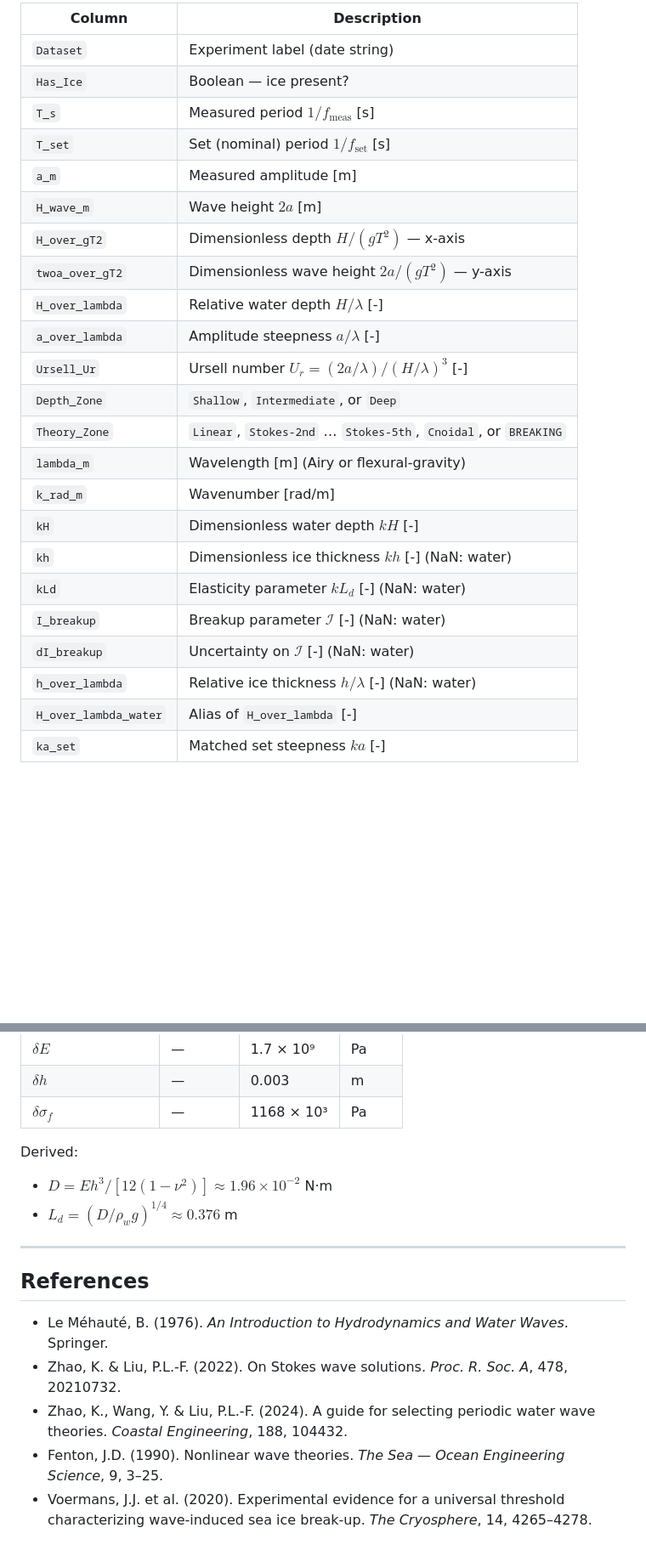
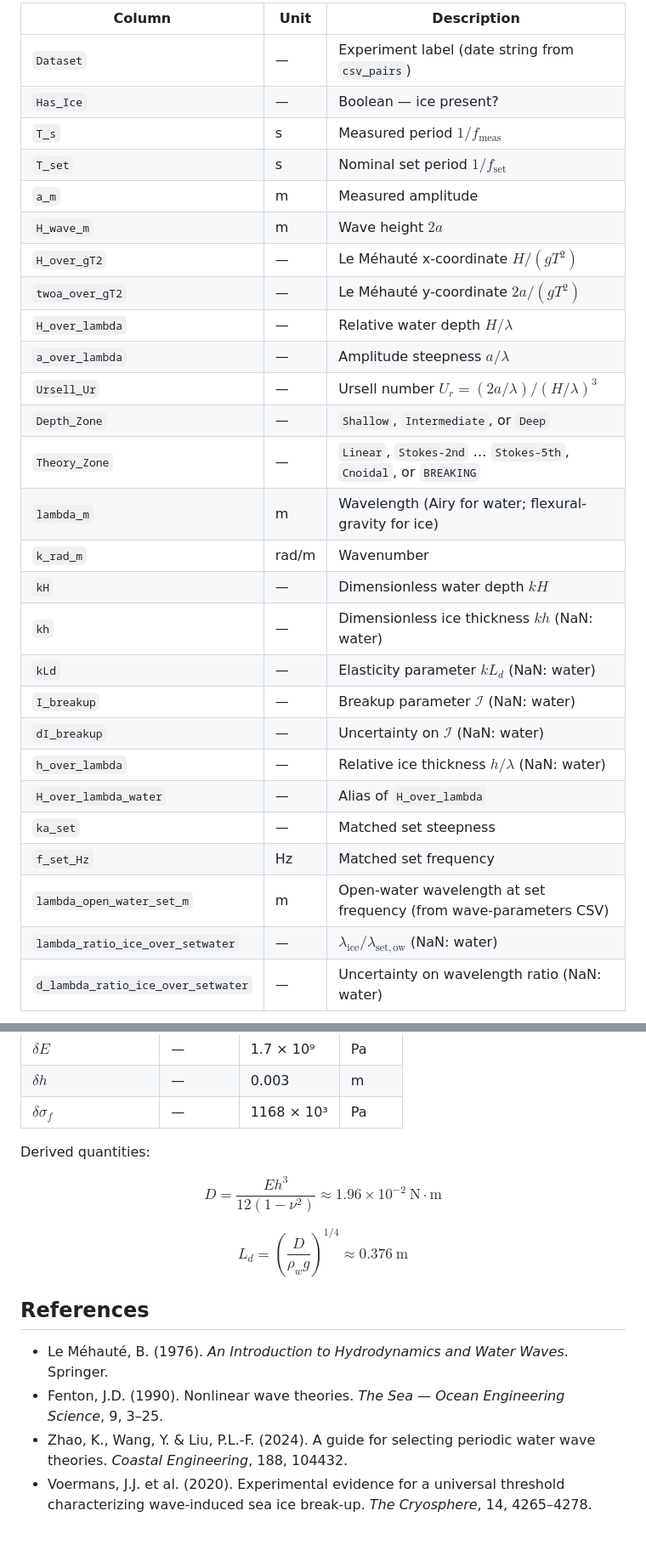
Before and after one commit to MatildeBureau/SIWWI2026, a Markdown page: wave_classifier/README_LeMehaute.md, 2 parts joined by grey strips. Shown at 85% size. GitHub-like rendering; blank space fills up the shorter version.

```diff
--- a/wave_classifier/README_LeMehaute.md
+++ b/wave_classifier/README_LeMehaute.md
@@ -71,27 +121,31 @@ Pairs of `.csv` files per experiment, defined in `csv_pairs` at the top of the s
 
-| Column | Description |
-|--------|-------------|
-| `Dataset` | Experiment label (date string) |
-| `Has_Ice` | Boolean — ice present? |
-| `T_s` | Measured period $1/f_\text{meas}$ [s] |
-| `T_set` | Set (nominal) period $1/f_\text{set}$ [s] |
-| `a_m` | Measured amplitude [m] |
-| `H_wave_m` | Wave height $2a$ [m] |
-| `H_over_gT2` | Dimensionless depth $H/(gT^2)$ — x-axis |
-| `twoa_over_gT2` | Dimensionless wave height $2a/(gT^2)$ — y-axis |
-| `H_over_lambda` | Relative water depth $H/\lambda$ [-] |
-| `a_over_lambda` | Amplitude steepness $a/\lambda$ [-] |
-| `Ursell_Ur` | Ursell number $U_r = (2a/\lambda)/(H/\lambda)^3$ [-] |
-| `Depth_Zone` | `Shallow`, `Intermediate`, or `Deep` |
-| `Theory_Zone` | `Linear`, `Stokes-2nd` … `Stokes-5th`, `Cnoidal`, or `BREAKING` |
-| `lambda_m` | Wavelength [m] (Airy or flexural-gravity) |
-| `k_rad_m` | Wavenumber [rad/m] |
-| `kH` | Dimensionless water depth $kH$ [-] |
-| `kh` | Dimensionless ice thickness $kh$ [-] (NaN: water) |
-| `kLd` | Elasticity parameter $kL_d$ [-] (NaN: water) |
-| `I_breakup` | Breakup parameter $\mathcal{I}$ [-] (NaN: water) |
-| `dI_breakup` | Uncertainty on $\mathcal{I}$ [-] (NaN: water) |
-| `h_over_lambda` | Relative ice thickness $h/\lambda$ [-] (NaN: water) |
-| `H_over_lambda_water` | Alias of `H_over_lambda` [-] |
-| `ka_set` | Matched set steepness $ka$ [-] |
+| Column | Unit | Description |
+|---|---|---|
+| `Dataset` | — | Experiment label (date string from `csv_pairs`) |
+| `Has_Ice` | — | Boolean — ice present? |
+| `T_s` | s | Measured period $1/f_\mathrm{meas}$ |
+| `T_set` | s | Nominal set period $1/f_\mathrm{set}$ |
+| `a_m` | m | Measured amplitude |
+| `H_wave_m` | m | Wave height $2a$ |
+| `H_over_gT2` | — | Le Méhauté x-coordinate $H/(gT^2)$ |
+| `twoa_over_gT2` | — | Le Méhauté y-coordinate $2a/(gT^2)$ |
+| `H_over_lambda` | — | Relative water depth $H/\lambda$ |
+| `a_over_lambda` | — | Amplitude steepness $a/\lambda$ |
+| `Ursell_Ur` | — | Ursell number $U_r = (2a/\lambda)/(H/\lambda)^3$ |
+| `Depth_Zone` | — | `Shallow`, `Intermediate`, or `Deep` |
+| `Theory_Zone` | — | `Linear`, `Stokes-2nd` … `Stokes-5th`, `Cnoidal`, or `BREAKING` |
+| `lambda_m` | m | Wavelength (Airy for water; flexural-gravity for ice) |
+| `k_rad_m` | rad/m | Wavenumber |
+| `kH` | — | Dimensionless water depth $kH$ |
+| `kh` | — | Dimensionless ice thickness $kh$ (NaN: water) |
+| `kLd` | — | Elasticity parameter $kL_d$ (NaN: water) |
+| `I_breakup` | — | Breakup parameter $\mathcal{I}$ (NaN: water) |
+| `dI_breakup` | — | Uncertainty on $\mathcal{I}$ (NaN: water) |
+| `h_over_lambda` | — | Relative ice thickness $h/\lambda$ (NaN: water) |
+| `H_over_lambda_water` | — | Alias of `H_over_lambda` |
+| `ka_set` | — | Matched set steepness |
+| `f_set_Hz` | Hz | Matched set frequency |
+| `lambda_open_water_set_m` | m | Open-water wavelength at set frequency (from wave-parameters CSV) |
+| `lambda_ratio_ice_over_setwater` | — | $\lambda_\mathrm{ice} / \lambda_\mathrm{set,ow}$ (NaN: water) |
+| `d_lambda_ratio_ice_over_setwater` | — | Uncertainty on wavelength ratio (NaN: water) |
 
@@ -162,18 +275,18 @@ Values I have used in both scripts (set at the top of each):
 | Flexural strength | $\sigma_f$ | 1985 × 10³ | Pa |
 | $\delta E$ | — | 1.7 × 10⁹ | Pa |
 | $\delta h$ | — | 0.003 | m |
-| $\delta\sigma_f$ | — | 1168 × 10³ | Pa |
+| $\delta \sigma_f$ | — | 1168 × 10³ | Pa |
 
-Derived:
-- $D = Eh^3/[12(1-\nu^2)] \approx 1.96 \times 10^{-2}$ N·m
-- $L_d = (D/\rho_w g)^{1/4} \approx 0.376$ m
+Derived quantities:
 
----
+$$D = \frac{Eh^3}{12(1-\nu^2)} \approx 1.96 \times 10^{-2} \ \mathrm{N \cdot m}$$
+
+$$L_d = \left(\frac{D}{\rho_w g}\right)^{1/4} \approx 0.376 \ \mathrm{m}$$
+
 
 ## References
 
 - Le Méhauté, B. (1976). *An Introduction to Hydrodynamics and Water Waves*. Springer.
-- Zhao, K. & Liu, P.L.-F. (2022). On Stokes wave solutions. *Proc. R. Soc. A*, 478, 20210732.
+- Fenton, J.D. (1990). Nonlinear wave theories. *The Sea — Ocean Engineering Science*, 9, 3–25.
 - Zhao, K., Wang, Y. & Liu, P.L.-F. (2024). A guide for selecting periodic water wave theories. *Coastal Engineering*, 188, 104432.
-- Fenton, J.D. (1990). Nonlinear wave theories. *The Sea — Ocean Engineering Science*, 9, 3–25.
 - Voermans, J.J. et al. (2020). Experimental evidence for a universal threshold characterizing wave-induced sea ice break-up. *The Cryosphere*, 14, 4265–4278.
```
Also changed, not shown: other parts of wave_classifier/README_LeMehaute.md (+166 -57 lines).
